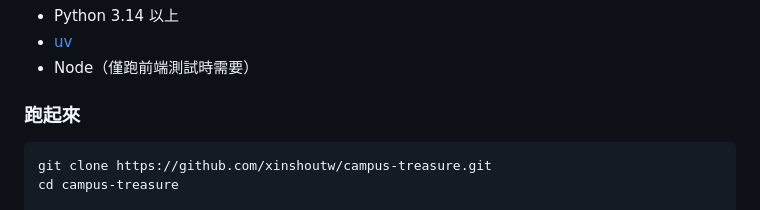
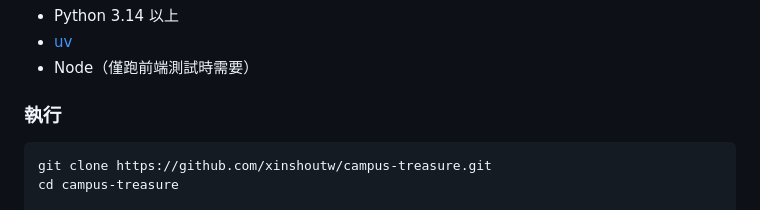
Before and after one commit to xinshoutw/campus-treasure, a Markdown page: README.md, the part around the change. Drawn GitHub-style.

Commit message:
docs(README): update section title WTF

````diff
--- a/README.md
+++ b/README.md
@@ -32,7 +32,7 @@
 - [uv](https://docs.astral.sh/uv/)
 - Node（僅跑前端測試時需要）
 
-### 跑起來
+### 執行
 
 ```bash
 git clone https://github.com/xinshoutw/campus-treasure.git
````
